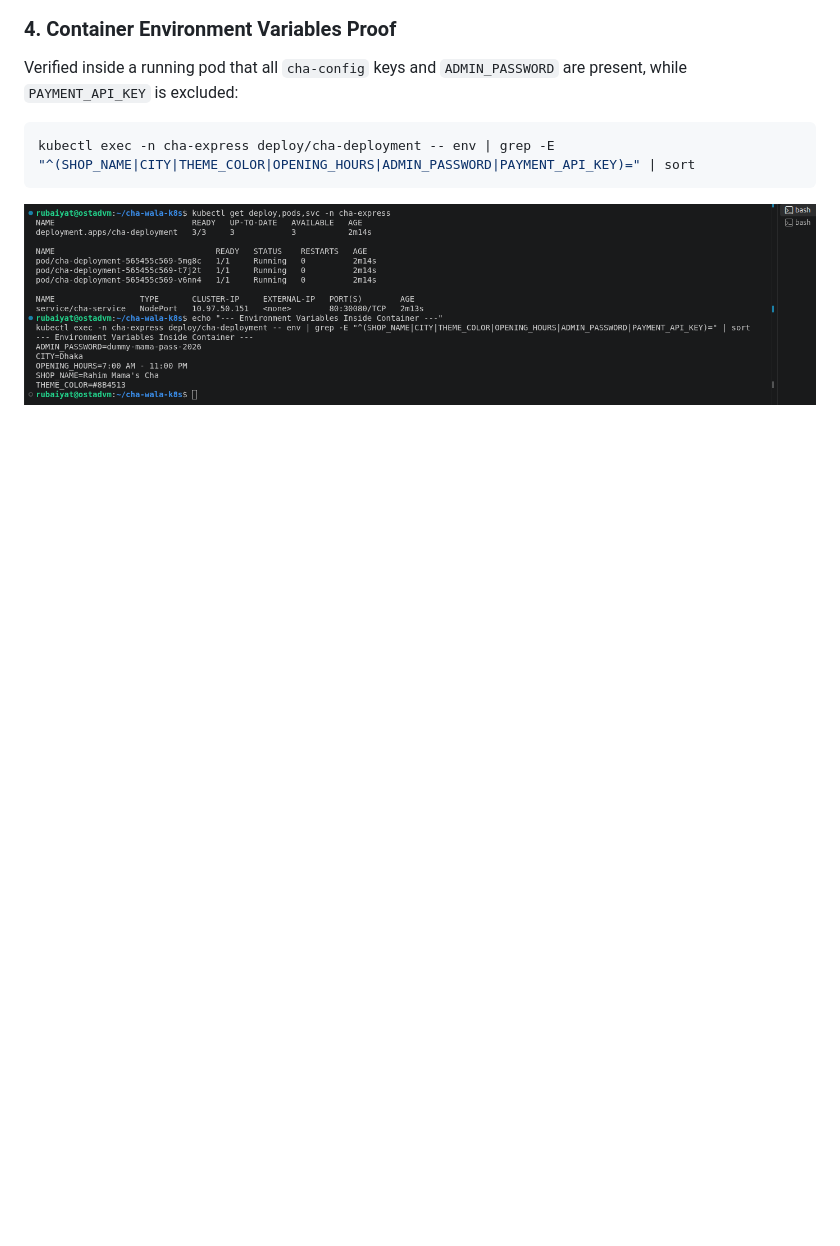
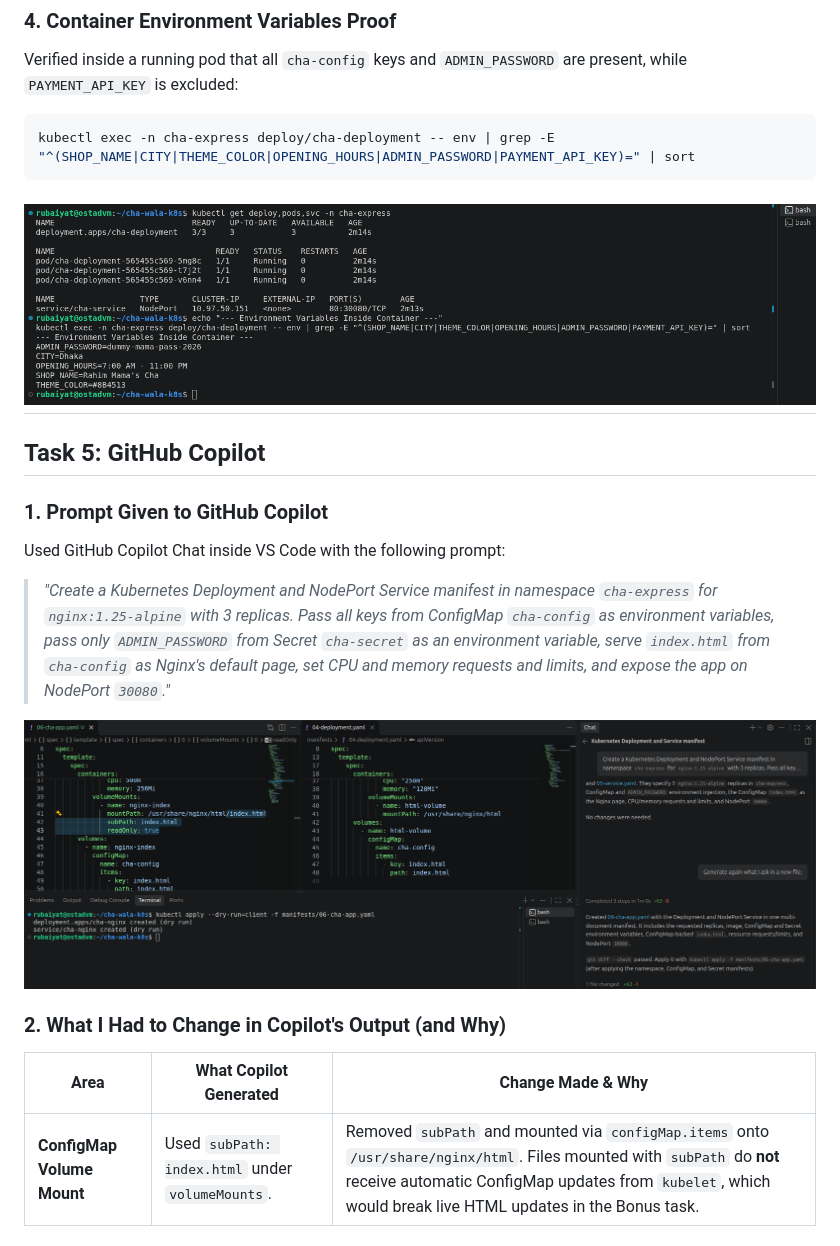
Before and after one commit to rubaiyatrahim/Chawala-on-Kubernetes, a Markdown page: README.md, the part around the change. Rendered like a GitHub page; pictures changed too: screenshots/task5-copilot.png (added); blank space fills up the shorter version.

Commit message:
Complete Task 5: document GitHub Copilot prompt, output review, and manifest fixes

````diff
--- a/README.md
+++ b/README.md
@@ -149,3 +149,19 @@ kubectl exec -n cha-express deploy/cha-deployment -- env | grep -E "^(SHOP_NAME|
 ```
 
 ![Environment Variables Proof](./screenshots/task4-env-vars.png)
+---
+
+## Task 5: GitHub Copilot
+
+### 1. Prompt Given to GitHub Copilot
+Used GitHub Copilot Chat inside VS Code with the following prompt:
+
+> *"Create a Kubernetes Deployment and NodePort Service manifest in namespace `cha-express` for `nginx:1.25-alpine` with 3 replicas. Pass all keys from ConfigMap `cha-config` as environment variables, pass only `ADMIN_PASSWORD` from Secret `cha-secret` as an environment variable, serve `index.html` from `cha-config` as Nginx's default page, set CPU and memory requests and limits, and expose the app on NodePort `30080`."*
+
+![GitHub Copilot Manifest Generation](./screenshots/task5-copilot.png)
+
+### 2. What I Had to Change in Copilot's Output (and Why)
+
+| Area | What Copilot Generated | Change Made & Why |
+|---|---|---|
+| **ConfigMap Volume Mount** | Used `subPath: index.html` under `volumeMounts`. | Removed `subPath` and mounted via `configMap.items` onto `/usr/share/nginx/html`. Files mounted with `subPath` do **not** receive automatic ConfigMap updates from `kubelet`, which would break live HTML updates in the Bonus task. |
````
Also changed, not shown: 1 other file.
